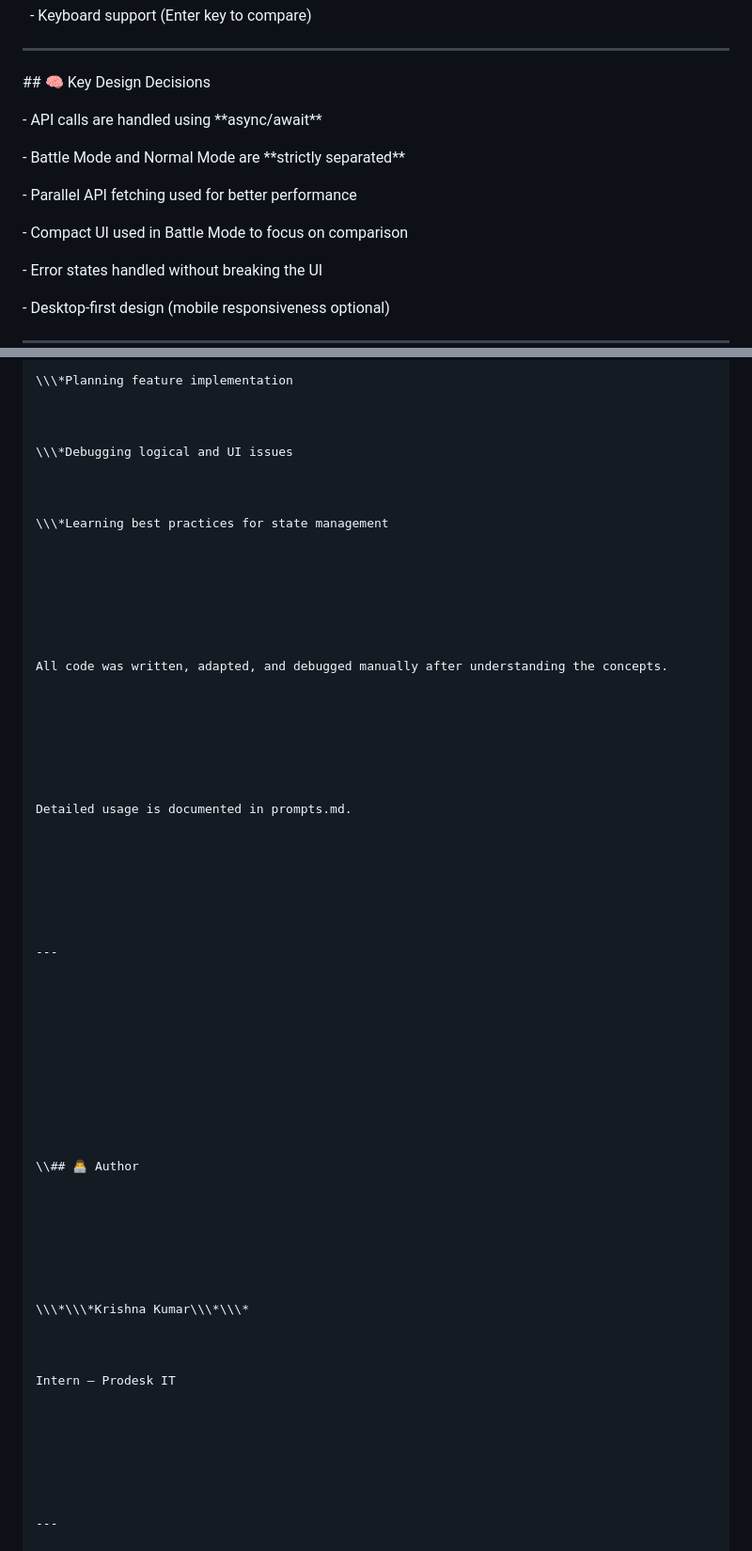
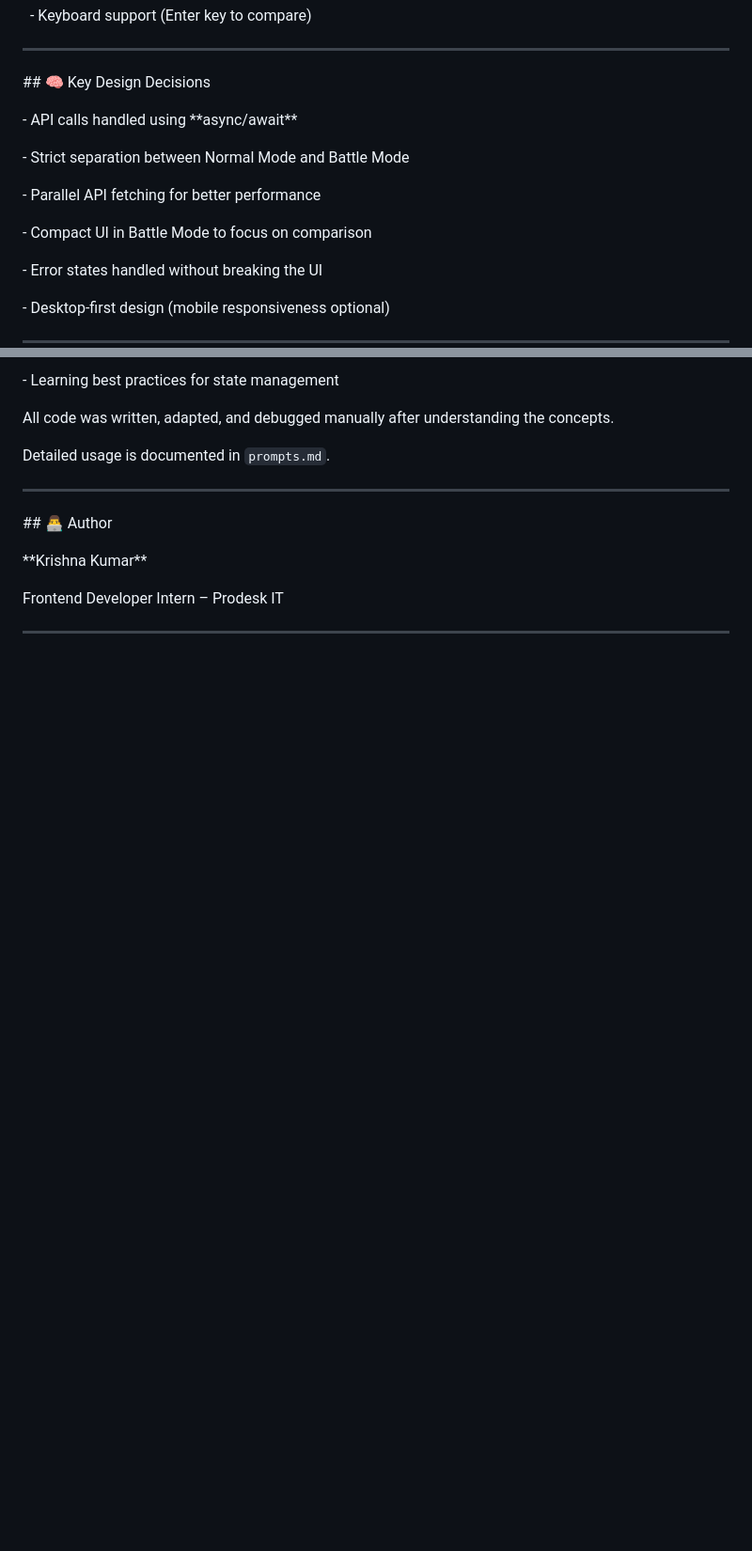
Before and after one commit to krishnacoder-16/dev-detective, a Markdown page: README.md, 2 parts joined by grey strips. Shown at 94% size. GitHub-like rendering; blank space fills up the shorter version.

```diff
--- a/README.md
+++ b/README.md
@@ -142,15 +128,13 @@ This project focuses on real-world frontend fundamentals such as \*\*API integra
 
 \## 🧠 Key Design Decisions
 
+\- API calls handled using \*\*async/await\*\*
 
+\- Strict separation between Normal Mode and Battle Mode
 
-\- API calls are handled using \*\*async/await\*\*
+\- Parallel API fetching for better performance
 
-\- Battle Mode and Normal Mode are \*\*strictly separated\*\*
-
-\- Parallel API fetching used for better performance
-
-\- Compact UI used in Battle Mode to focus on comparison
+\- Compact UI in Battle Mode to focus on comparison
 
 \- Error states handled without breaking the UI
 
@@ -282,17 +260,5 @@ AI tools were used \\\*\\\*only for guidance and explanations\\\*\\\*, such as:
 
-\\\*Planning feature implementation
-
-
-
-\\\*Debugging logical and UI issues
-
-
-
-\\\*Learning best practices for state management
-
-
-
-
+\- Learning best practices for state management
 
 
 
@@ -300,13 +266,7 @@ All code was written, adapted, and debugged manually after understanding the con
 
 
 
-
-
-
-
-Detailed usage is documented in prompts.md.
-
-
+Detailed usage is documented in `prompts.md`.
 
 
 
@@ -320,25 +280,13 @@ Detailed usage is documented in prompts.md.
 
 
 
+\## 👨‍💻 Author
 
 
 
+\*\*Krishna Kumar\*\*
 
-\\## 👨‍💻 Author
-
-
-
-
-
-
-
-\\\*\\\*Krishna Kumar\\\*\\\*
-
-
-
-Intern – Prodesk IT
-
-
+Frontend Developer Intern – Prodesk IT
 
 
 
```
Also changed, not shown: other parts of README.md (+25 -45 lines).
